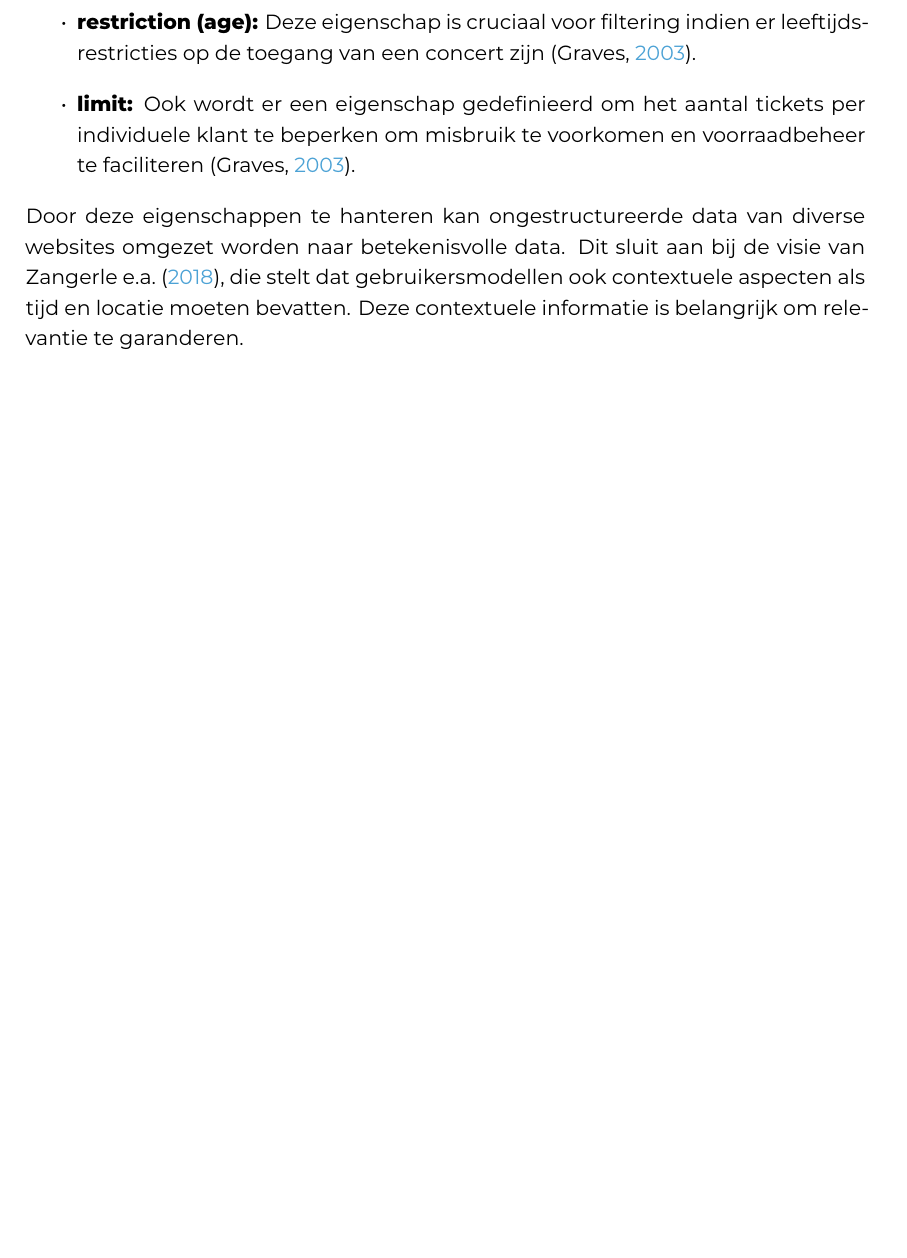
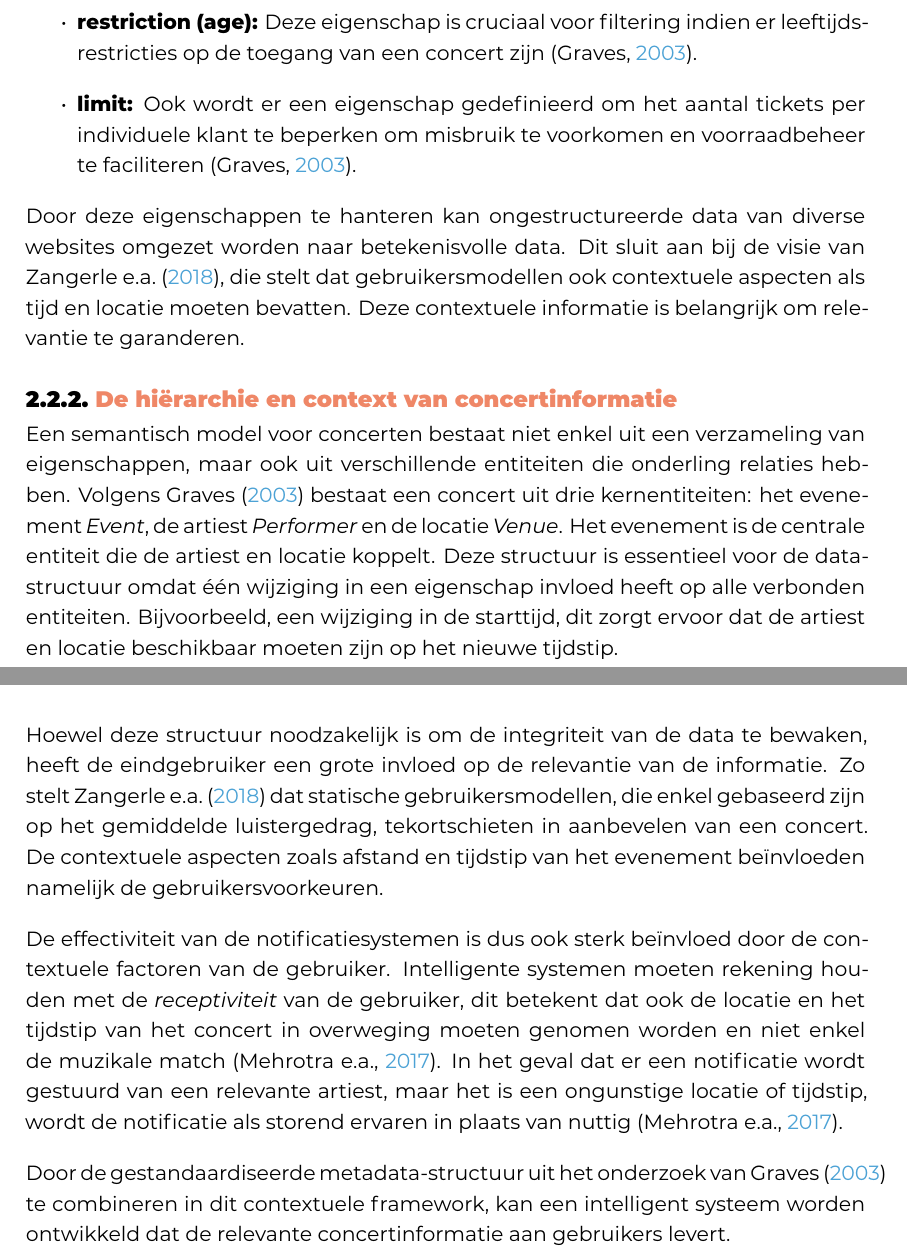
Before and after one commit to kjellstanssens/bachelorproef, a LaTeX thesis (bachproef/StanssensKjellBP.tex, which reads bachproef/standvanzaken.tex): part of page 18 of 32 before the commit and two parts of pages 18 and 19 of 33 after it, the two joined at a grey line, cut so that both start at the same text, the shorter picture padded with empty space. Compiled offline with XeLaTeX; a LaTeX package or settings file that is missing is left out.

Commit message:
De hiërarchie en context van concertinformatie toegevoegd

```diff
--- a/bachproef/standvanzaken.tex
+++ b/bachproef/standvanzaken.tex
@@ -98,3 +98,24 @@ Om tot dit resultaat te komen zijn volgende eigenschappen gedefinieerd door \tex
 Door deze eigenschappen te hanteren kan ongestructureerde data van diverse websites omgezet worden naar betekenisvolle data.
 Dit sluit aan bij de visie van \textcite{Zangerle2018}, die stelt dat gebruikersmodellen ook contextuele aspecten als tijd en locatie moeten bevatten.
 Deze contextuele informatie is belangrijk om relevantie te garanderen.
+
+\subsection{De hiërarchie en context van concertinformatie}
+
+Een semantisch model voor concerten bestaat niet enkel uit een verzameling van eigenschappen,
+maar ook uit verschillende entiteiten die onderling relaties hebben.
+Volgens \textcite{Graves2003} bestaat een concert uit drie kernentiteiten: het evenement \textit{Event}, de artiest \textit{Performer} en de locatie \textit{Venue}.
+Het evenement is de centrale entiteit die de artiest en locatie koppelt. Deze structuur is essentieel voor de datastructuur omdat één wijziging in een eigenschap invloed heeft op alle verbonden entiteiten.
+Bijvoorbeeld, een wijziging in de starttijd, dit zorgt ervoor dat de artiest en locatie beschikbaar moeten zijn op het nieuwe tijdstip.
+
+Hoewel deze structuur noodzakelijk is om de integriteit van de data te bewaken, heeft de eindgebruiker een grote invloed op de relevantie van de informatie.
+Zo stelt \textcite{Zangerle2018} dat statische gebruikersmodellen, die enkel gebaseerd zijn op het gemiddelde luistergedrag,
+tekortschieten in aanbevelen van een concert. De contextuele aspecten zoals afstand en tijdstip van het evenement beïnvloeden namelijk de gebruikersvoorkeuren.
+
+De effectiviteit van de notificatiesystemen is dus ook sterk beïnvloed door de contextuele factoren van de gebruiker.
+Intelligente systemen moeten rekening houden met de \textit{receptiviteit} van de gebruiker,
+dit betekent dat ook de locatie en het tijdstip van het concert in overweging moeten genomen worden en niet enkel de muzikale match \autocite{NotificationSurvey2017}.
+In het geval dat er een notificatie wordt gestuurd van een relevante artiest, maar het is een ongunstige locatie of tijdstip,
+wordt de notificatie als storend ervaren in plaats van nuttig \autocite{NotificationSurvey2017}.
+
+Door de gestandaardiseerde metadata-structuur uit het onderzoek van \textcite{Graves2003} te combineren in dit contextuele framework,
+kan een intelligent systeem worden ontwikkeld dat de relevante concertinformatie aan gebruikers levert.
```
